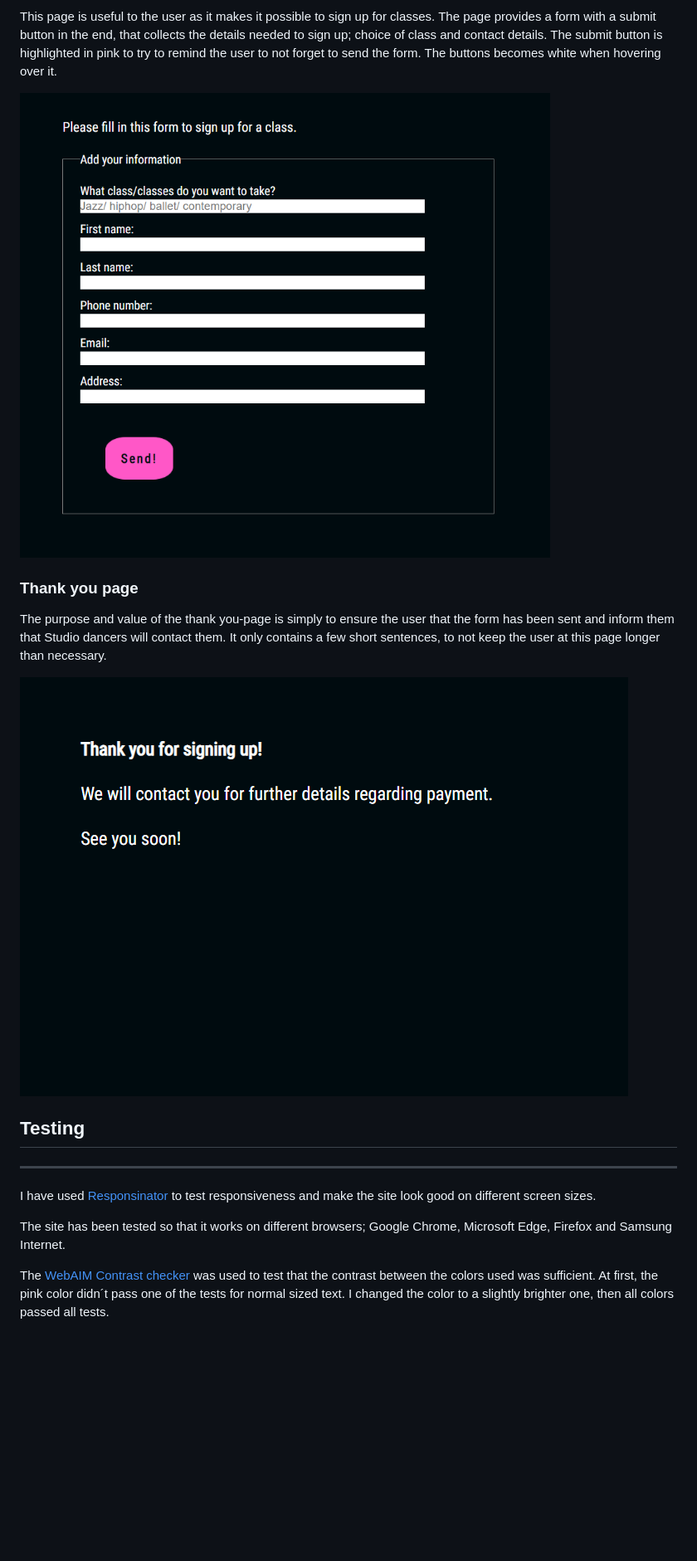
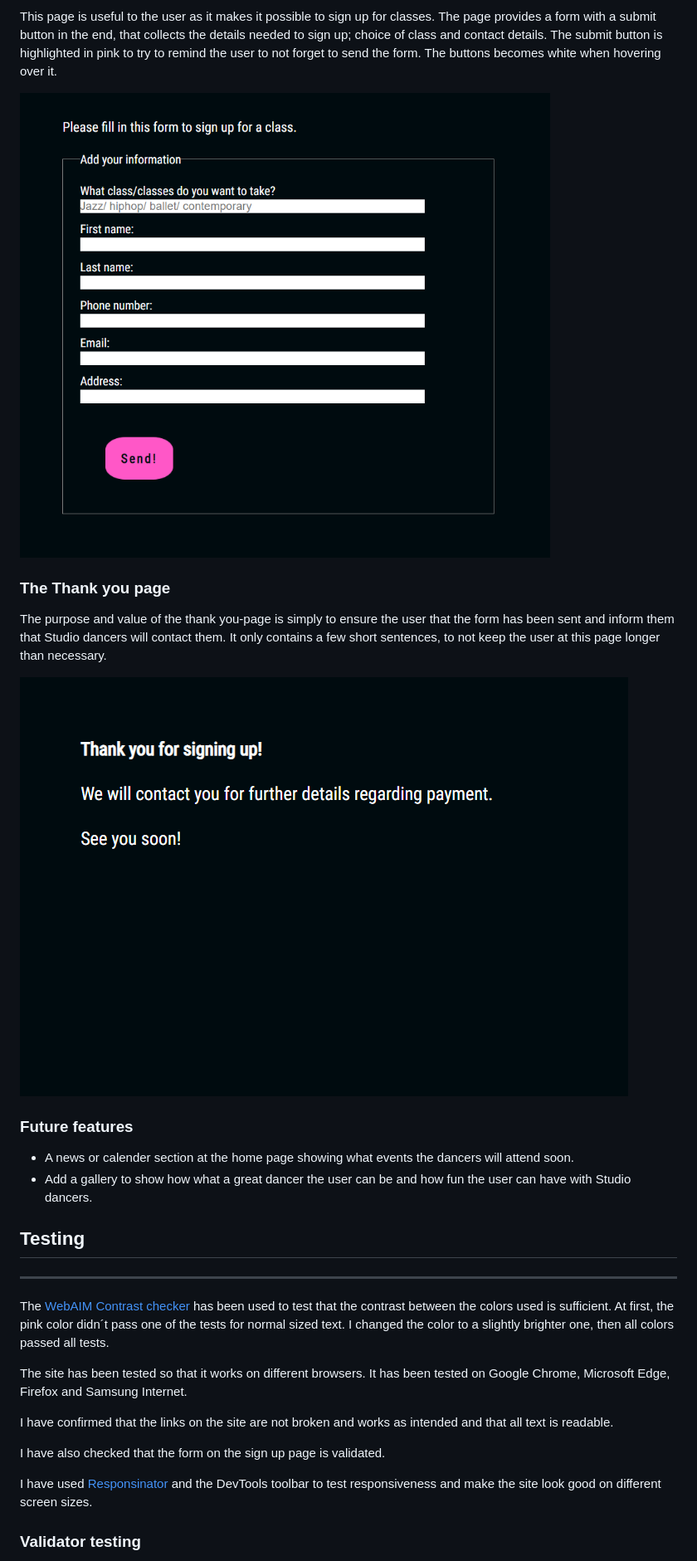
Before and after one commit to sarasm93/studio-dancers, a Markdown page: README.md, the part around one of its changes. Shown at 83% size. Rendered like a GitHub page; blank space fills up the shorter version.

Commit message:
Add more content to testing heading and to credit heading in redme.md

```diff
--- a/README.md
+++ b/README.md
@@ -63,19 +63,29 @@ This page is useful to the user as it makes it possible to sign up for classes.
 
-### **Thank you page**
+### **The Thank you page**
 
 The purpose and value of the thank you-page is simply to ensure the user that the form has been sent and inform them that Studio dancers will contact them. It only contains a few short sentences, to not keep the user at this page longer than necessary.
 
-![Introduction section](documentation/readme-thank-you.png)
+![Thank you page](documentation/readme-thank-you.png)
+
+### **Future features**
+
+- A news or calender section at the home page showing what events the dancers will attend soon.
+- Add a gallery to show how what a great dancer the user can be and how fun the user can have with Studio dancers.
 
 ## **Testing**
 ---
 
-I have used [Responsinator](http://www.responsinator.com/) to test responsiveness and make the site look good on different screen sizes.
+The [WebAIM Contrast checker](https://webaim.org/resources/contrastchecker/) has been used to test that the contrast between the colors used is sufficient. At first, the pink color didn´t pass one of the tests for normal sized text. I changed the color to a slightly brighter one, then all colors passed all tests.
 
-The site has been tested so that it works on different browsers; Google Chrome, Microsoft Edge, Firefox and Samsung Internet.
+The site has been tested so that it works on different browsers. It has been tested on Google Chrome, Microsoft Edge, Firefox and Samsung Internet.
 
-The [WebAIM Contrast checker](https://webaim.org/resources/contrastchecker/) was used to test that the contrast between the colors used was sufficient. At first, the pink color didn´t pass one of the tests for normal sized text. I changed the color to a slightly brighter one, then all colors passed all tests.
+I have confirmed that the links on the site are not broken and works as intended and that all text is readable.
+
+I have also checked that the form on the sign up page is validated.
+
+I have used [Responsinator](http://www.responsinator.com/) and the DevTools toolbar to test responsiveness and make the site look good on different screen sizes.
 
 
 
+### **Validator testing**
 
```
Also changed, not shown: other parts of README.md (+24 -29 lines).
